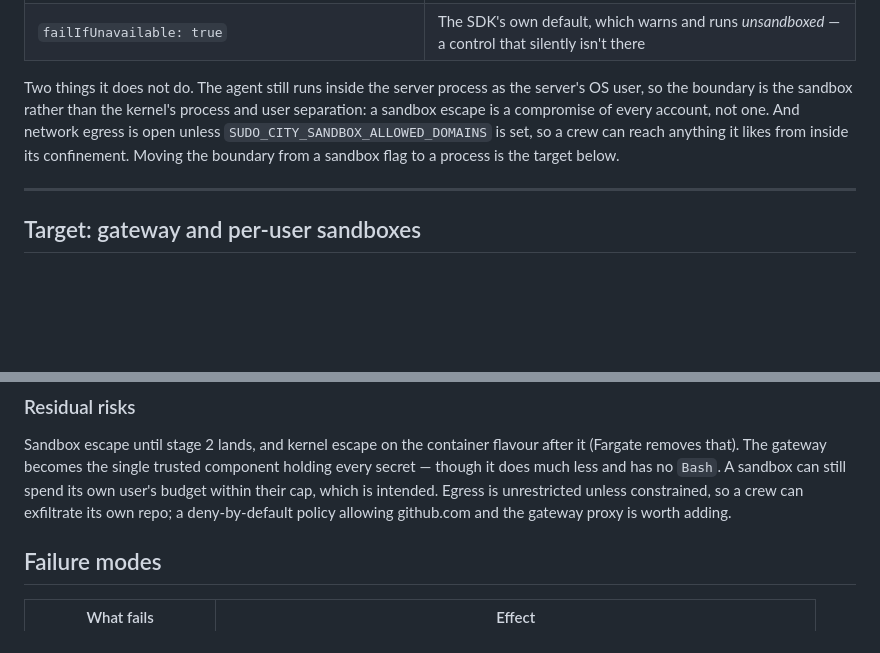
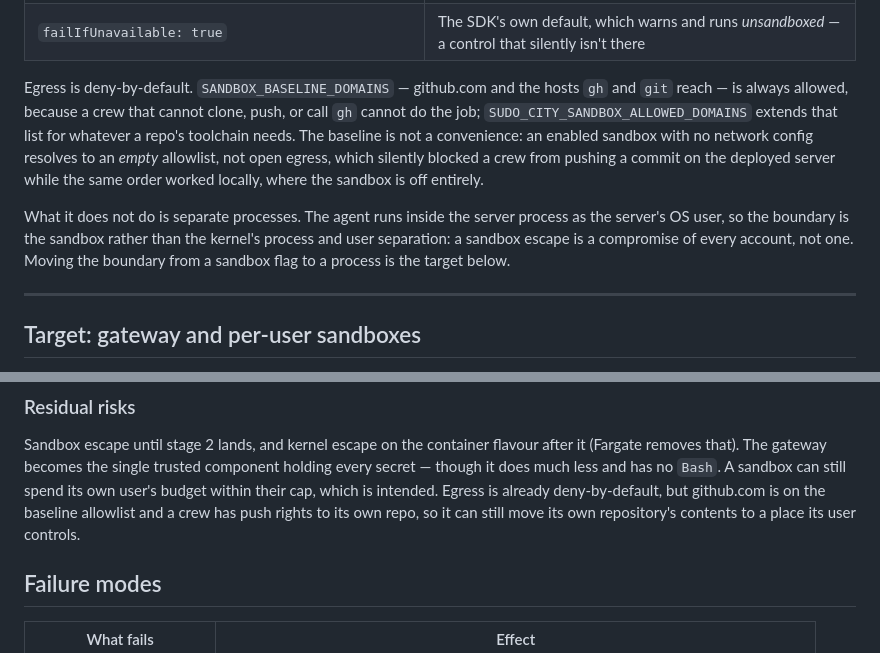
Before and after one commit to mittal-parth/claude-clan, a Markdown page: docs/aws-architecture.md, 2 parts joined by grey strips. GitHub-like rendering; blank space fills up the shorter version.

```diff
--- a/docs/aws-architecture.md
+++ b/docs/aws-architecture.md
@@ -81,12 +81,20 @@ confines every command a crew runs on a public deployment:
 | `credentials.envVars` deny for `SECRET_ENV_VARS` | `printenv` reaching `ANTHROPIC_API_KEY`, `DATABASE_URL`, `TOKEN_ENCRYPTION_KEY`, `SESSION_SECRET` |
 | `failIfUnavailable: true` | The SDK's own default, which warns and runs *unsandboxed* — a control that silently isn't there |
 
-Two things it does not do. The agent still runs inside the server process as
-the server's OS user, so the boundary is the sandbox rather than the kernel's
-process and user separation: a sandbox escape is a compromise of every account,
-not one. And network egress is open unless `SUDO_CITY_SANDBOX_ALLOWED_DOMAINS`
-is set, so a crew can reach anything it likes from inside its confinement.
-Moving the boundary from a sandbox flag to a process is the target below.
+Egress is deny-by-default. `SANDBOX_BASELINE_DOMAINS` — github.com and the
+hosts `gh` and `git` reach — is always allowed, because a crew that cannot
+clone, push, or call `gh` cannot do the job; `SUDO_CITY_SANDBOX_ALLOWED_DOMAINS`
+extends that list for whatever a repo's toolchain needs. The baseline is not a
+convenience: an enabled sandbox with no network config resolves to an *empty*
+allowlist, not open egress, which silently blocked a crew from pushing a commit
+on the deployed server while the same order worked locally, where the sandbox
+is off entirely.
+
+What it does not do is separate processes. The agent runs inside the server
+process as the server's OS user, so the boundary is the sandbox rather than the
+kernel's process and user separation: a sandbox escape is a compromise of every
+account, not one. Moving the boundary from a sandbox flag to a process is the
+target below.
 
 ---
 
@@ -201,9 +209,9 @@ Sandbox escape until stage 2 lands, and kernel escape on the container flavour
 after it (Fargate removes that). The gateway becomes
 the single trusted component holding every secret — though it does much less
 and has no `Bash`. A sandbox can still spend its own user's budget within their
-cap, which is intended. Egress is unrestricted unless constrained, so a crew can
-exfiltrate its own repo; a deny-by-default policy allowing github.com and the
-gateway proxy is worth adding.
+cap, which is intended. Egress is already deny-by-default, but github.com is on
+the baseline allowlist and a crew has push rights to its own repo, so it can
+still move its own repository's contents to a place its user controls.
 
 ## Failure modes
 
```
Also changed, not shown: docs/deploy-aws.md (+15 -10 lines).
